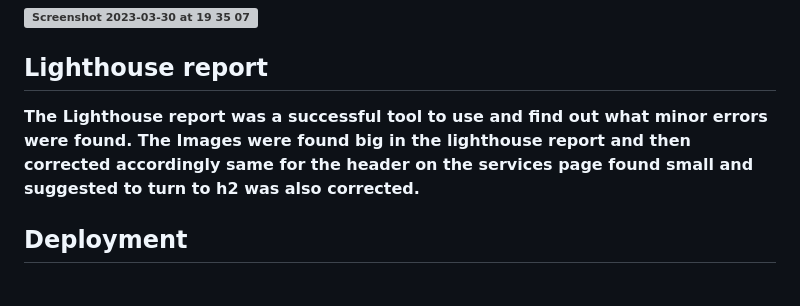
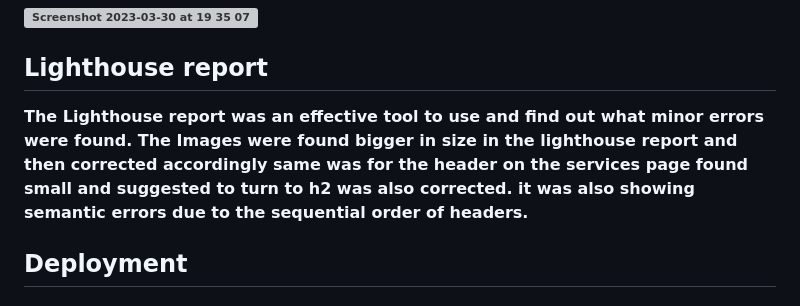
Before and after one commit to Mr-KulwinderSingh/healthy-games-healthy-kids, a Markdown page: README.md, the part around the change printed below. Rendered like a GitHub page; grey boxes are pictures that could not be loaded.

```diff
--- a/README.md
+++ b/README.md
@@ -189,8 +189,8 @@ The W3C Markup Validator and W3C CSS Validator Services were used to validate ev
 
 ## Lighthouse report
 
-The Lighthouse report was a successful tool to use and find out what minor errors were found.
-The Images were found big in the lighthouse report and then corrected accordingly same for the header on the services page found small and suggested to turn to h2 was also corrected.
+The Lighthouse report was an effective tool to use and find out what minor errors were found.
+The Images were found bigger in size in the lighthouse report and then corrected accordingly same was for the header on the services page found small and suggested to turn to h2 was also corrected. it was also showing semantic errors due to the sequential order of headers.
 
 ## Deployment
 
```
Also changed, not shown: other parts of README.md (+2 -2 lines).
